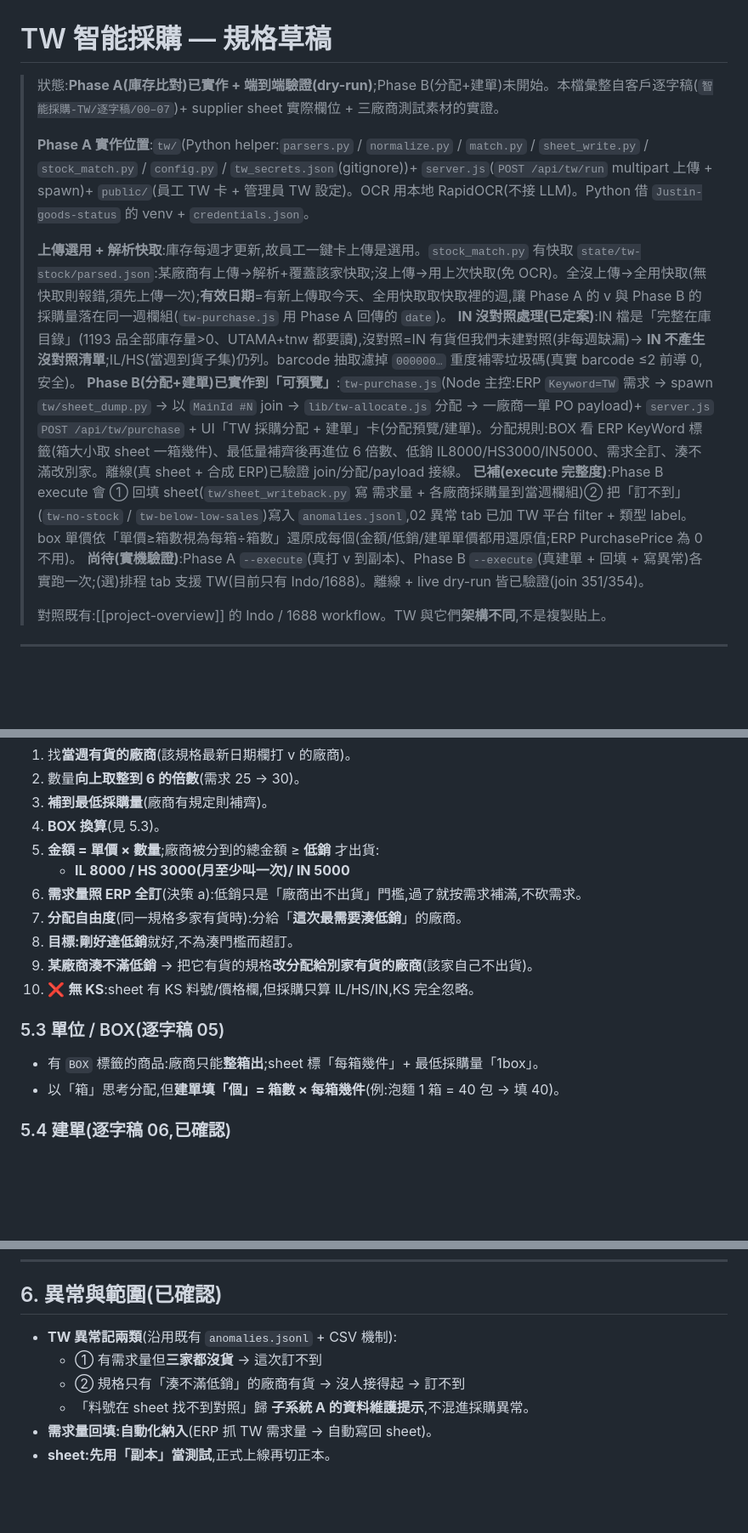
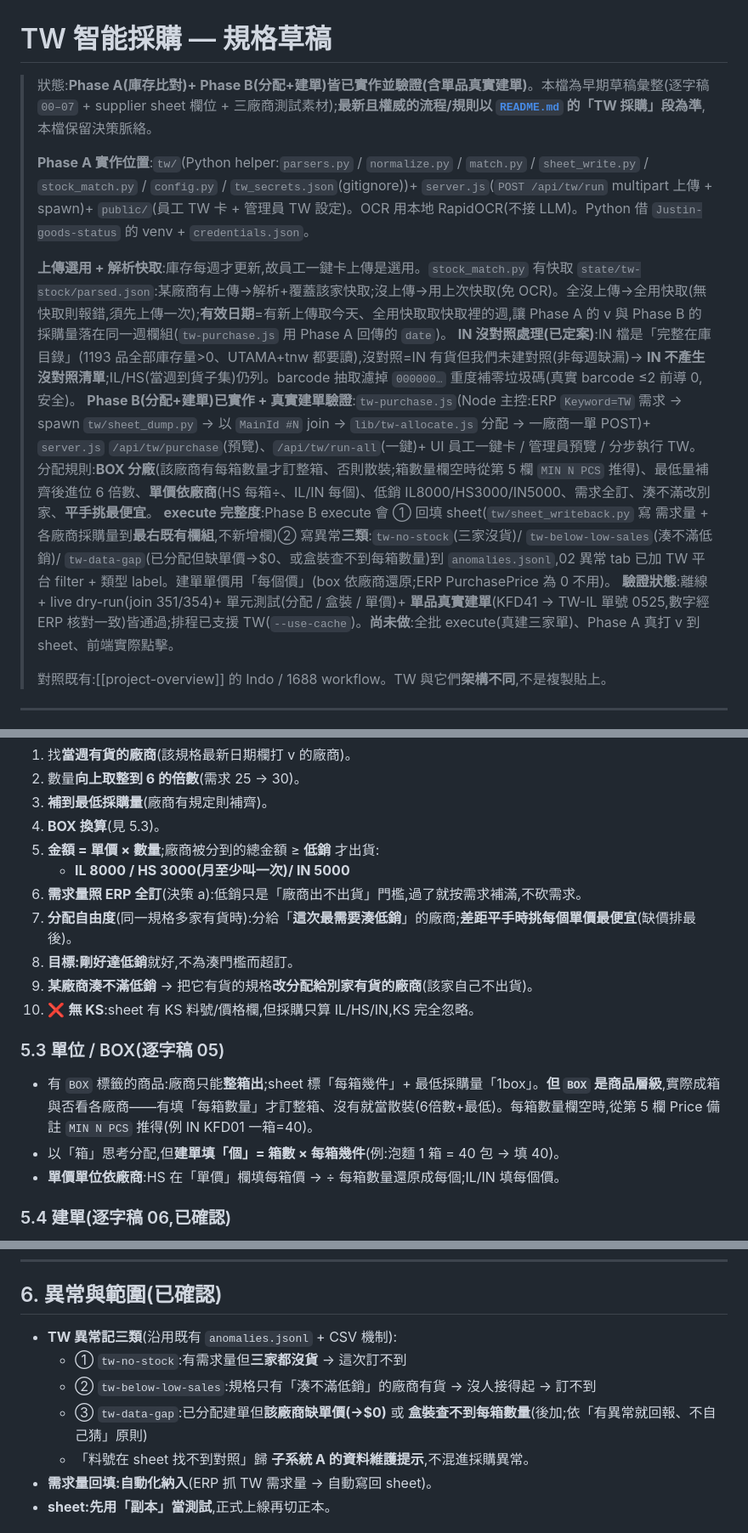
Before and after one commit to mamiclores-cloud/Justin-ERP-purchase, a Markdown page: TW-採購規格.md, 3 parts joined by grey strips. Shown at 85% size. Drawn GitHub-style; blank space fills up the shorter version.

```diff
--- a/TW-採購規格.md
+++ b/TW-採購規格.md
@@ -1,14 +1,14 @@
 # TW 智能採購 — 規格草稿
 
-> 狀態:**Phase A(庫存比對)已實作 + 端到端驗證(dry-run)**;Phase B(分配+建單)未開始。本檔彙整自客戶逐字稿(`智能採購-TW/逐字稿/00–07`)+ supplier sheet 實際欄位 + 三廠商測試素材的實證。
+> 狀態:**Phase A(庫存比對)+ Phase B(分配+建單)皆已實作並驗證(含單品真實建單)**。本檔為早期草稿彙整(逐字稿 `00–07` + supplier sheet 欄位 + 三廠商測試素材);**最新且權威的流程/規則以 [`README.md`](README.md) 的「TW 採購」段為準**,本檔保留決策脈絡。
 >
 > **Phase A 實作位置**:`tw/`(Python helper:`parsers.py` / `normalize.py` / `match.py` / `sheet_write.py` / `stock_match.py` / `config.py` / `tw_secrets.json`(gitignore))+ `server.js`(`POST /api/tw/run` multipart 上傳 + spawn)+ `public/`(員工 TW 卡 + 管理員 TW 設定)。OCR 用本地 RapidOCR(不接 LLM)。Python 借 `Justin-goods-status` 的 venv + `credentials.json`。
 >
 > **上傳選用 + 解析快取**:庫存每週才更新,故員工一鍵卡上傳是選用。`stock_match.py` 有快取 `state/tw-stock/parsed.json`:某廠商有上傳→解析+覆蓋該家快取;沒上傳→用上次快取(免 OCR)。全沒上傳→全用快取(無快取則報錯,須先上傳一次);**有效日期**=有新上傳取今天、全用快取取快取裡的週,讓 Phase A 的 v 與 Phase B 的採購量落在同一週欄組(`tw-purchase.js` 用 Phase A 回傳的 `date`)。
 > **IN 沒對照處理(已定案)**:IN 檔是「完整在庫目錄」(1193 品全部庫存量>0、UTAMA+tnw 都要讀),沒對照=IN 有貨但我們未建對照(非每週缺漏)→ **IN 不產生沒對照清單**;IL/HS(當週到貨子集)仍列。barcode 抽取濾掉 `000000…` 重度補零垃圾碼(真實 barcode ≤2 前導 0,安全)。
-> **Phase B(分配+建單)已實作到「可預覽」**:`tw-purchase.js`(Node 主控:ERP `Keyword=TW` 需求 → spawn `tw/sheet_dump.py` → 以 `MainId #N` join → `lib/tw-allocate.js` 分配 → 一廠商一單 PO payload)+ `server.js` `POST /api/tw/purchase` + UI「TW 採購分配 + 建單」卡(分配預覽/建單)。分配規則:BOX 看 ERP KeyWord 標籤(箱大小取 sheet 一箱幾件)、最低量補齊後再進位 6 倍數、低銷 IL8000/HS3000/IN5000、需求全訂、湊不滿改別家。離線(真 sheet + 合成 ERP)已驗證 join/分配/payload 接線。
-> **已補(execute 完整度)**:Phase B execute 會 ① 回填 sheet(`tw/sheet_writeback.py` 寫 需求量 + 各廠商採購量到當週欄組)② 把「訂不到」(`tw-no-stock` / `tw-below-low-sales`)寫入 `anomalies.jsonl`,02 異常 tab 已加 TW 平台 filter + 類型 label。box 單價依「單價≥箱數視為每箱÷箱數」還原成每個(金額/低銷/建單單價都用還原值;ERP PurchasePrice 為 0 不用)。
-> **尚待(實機驗證)**:Phase A `--execute`(真打 v 到副本)、Phase B `--execute`(真建單 + 回填 + 寫異常)各實跑一次;(選)排程 tab 支援 TW(目前只有 Indo/1688)。離線 + live dry-run 皆已驗證(join 351/354)。
+> **Phase B(分配+建單)已實作 + 真實建單驗證**:`tw-purchase.js`(Node 主控:ERP `Keyword=TW` 需求 → spawn `tw/sheet_dump.py` → 以 `MainId #N` join → `lib/tw-allocate.js` 分配 → 一廠商一單 POST)+ `server.js` `/api/tw/purchase`(預覽)、`/api/tw/run-all`(一鍵)+ UI 員工一鍵卡 / 管理員預覽 / 分步執行 TW。分配規則:**BOX 分廠**(該廠商有每箱數量才訂整箱、否則散裝;箱數量欄空時從第 5 欄 `MIN N PCS` 推得)、最低量補齊後進位 6 倍數、**單價依廠商**(HS 每箱÷、IL/IN 每個)、低銷 IL8000/HS3000/IN5000、需求全訂、湊不滿改別家、**平手挑最便宜**。
+> **execute 完整度**:Phase B execute 會 ① 回填 sheet(`tw/sheet_writeback.py` 寫 需求量 + 各廠商採購量到**最右既有欄組**,不新增欄)② 寫異常**三類**:`tw-no-stock`(三家沒貨)/ `tw-below-low-sales`(湊不滿低銷)/ `tw-data-gap`(已分配但缺單價→$0、或盒裝查不到每箱數量)到 `anomalies.jsonl`,02 異常 tab 已加 TW 平台 filter + 類型 label。建單單價用「每個價」(box 依廠商還原;ERP PurchasePrice 為 0 不用)。
+> **驗證狀態**:離線 + live dry-run(join 351/354)+ 單元測試(分配 / 盒裝 / 單價)+ **單品真實建單**(KFD41 → TW-IL 單號 0525,數字經 ERP 核對一致)皆通過;排程已支援 TW(`--use-cache`)。**尚未做**:全批 execute(真建三家單)、Phase A 真打 v 到 sheet、前端實際點擊。
 >
 > 對照既有:[[project-overview]] 的 Indo / 1688 workflow。TW 與它們**架構不同**,不是複製貼上。
 
@@ -99,15 +99,16 @@ TW 採購 = **每週一次**,把「三家廠商(IL / HS / IN)當週有什麼貨
 5. **金額 = 單價 × 數量**;廠商被分到的總金額 ≥ **低銷** 才出貨:
    - **IL 8000 / HS 3000(月至少叫一次)/ IN 5000**
 6. **需求量照 ERP 全訂**(決策 a):低銷只是「廠商出不出貨」門檻,過了就按需求補滿,不砍需求。
-7. **分配自由度**(同一規格多家有貨時):分給「**這次最需要湊低銷**」的廠商。
+7. **分配自由度**(同一規格多家有貨時):分給「**這次最需要湊低銷**」的廠商;**差距平手時挑每個單價最便宜**(缺價排最後)。
 8. **目標:剛好達低銷**就好,不為湊門檻而超訂。
 9. **某廠商湊不滿低銷** → 把它有貨的規格**改分配給別家有貨的廠商**(該家自己不出貨)。
 10. ❌ **無 KS**:sheet 有 KS 料號/價格欄,但採購只算 IL/HS/IN,KS 完全忽略。
 
 ### 5.3 單位 / BOX(逐字稿 05)
 
-- 有 `BOX` 標籤的商品:廠商只能**整箱出**;sheet 標「每箱幾件」+ 最低採購量「1box」。
+- 有 `BOX` 標籤的商品:廠商只能**整箱出**;sheet 標「每箱幾件」+ 最低採購量「1box」。**但 `BOX` 是商品層級**,實際成箱與否看各廠商——有填「每箱數量」才訂整箱、沒有就當散裝(6倍數+最低)。每箱數量欄空時,從第 5 欄 Price 備註 `MIN N PCS` 推得(例 IN KFD01 一箱=40)。
 - 以「箱」思考分配,但**建單填「個」= 箱數 × 每箱幾件**(例:泡麵 1 箱 = 40 包 → 填 40)。
+- **單價單位依廠商**:HS 在「單價」欄填每箱價 → ÷ 每箱數量還原成每個;IL/IN 填每個價。
 
 ### 5.4 建單(逐字稿 06,**已確認**)
 
@@ -122,9 +123,10 @@ TW 採購 = **每週一次**,把「三家廠商(IL / HS / IN)當週有什麼貨
 
 ## 6. 異常與範圍(已確認)
 
-- **TW 異常記兩類**(沿用既有 `anomalies.jsonl` + CSV 機制):
-  - ① 有需求量但**三家都沒貨** → 這次訂不到
-  - ② 規格只有「湊不滿低銷」的廠商有貨 → 沒人接得起 → 訂不到
+- **TW 異常記三類**(沿用既有 `anomalies.jsonl` + CSV 機制):
+  - ① `tw-no-stock`:有需求量但**三家都沒貨** → 這次訂不到
+  - ② `tw-below-low-sales`:規格只有「湊不滿低銷」的廠商有貨 → 沒人接得起 → 訂不到
+  - ③ `tw-data-gap`:已分配建單但**該廠商缺單價(→$0)** 或 **盒裝查不到每箱數量**(後加;依「有異常就回報、不自己猜」原則)
   - 「料號在 sheet 找不到對照」歸 **子系統 A 的資料維護提示**,不混進採購異常。
 - **需求量回填:自動化納入**(ERP 抓 TW 需求量 → 自動寫回 sheet)。
 - **sheet:先用「副本」當測試**,正式上線再切正本。
```
Also changed, not shown: other parts of TW-採購規格.md (+2 -2 lines), README.md (+10 -9 lines).
